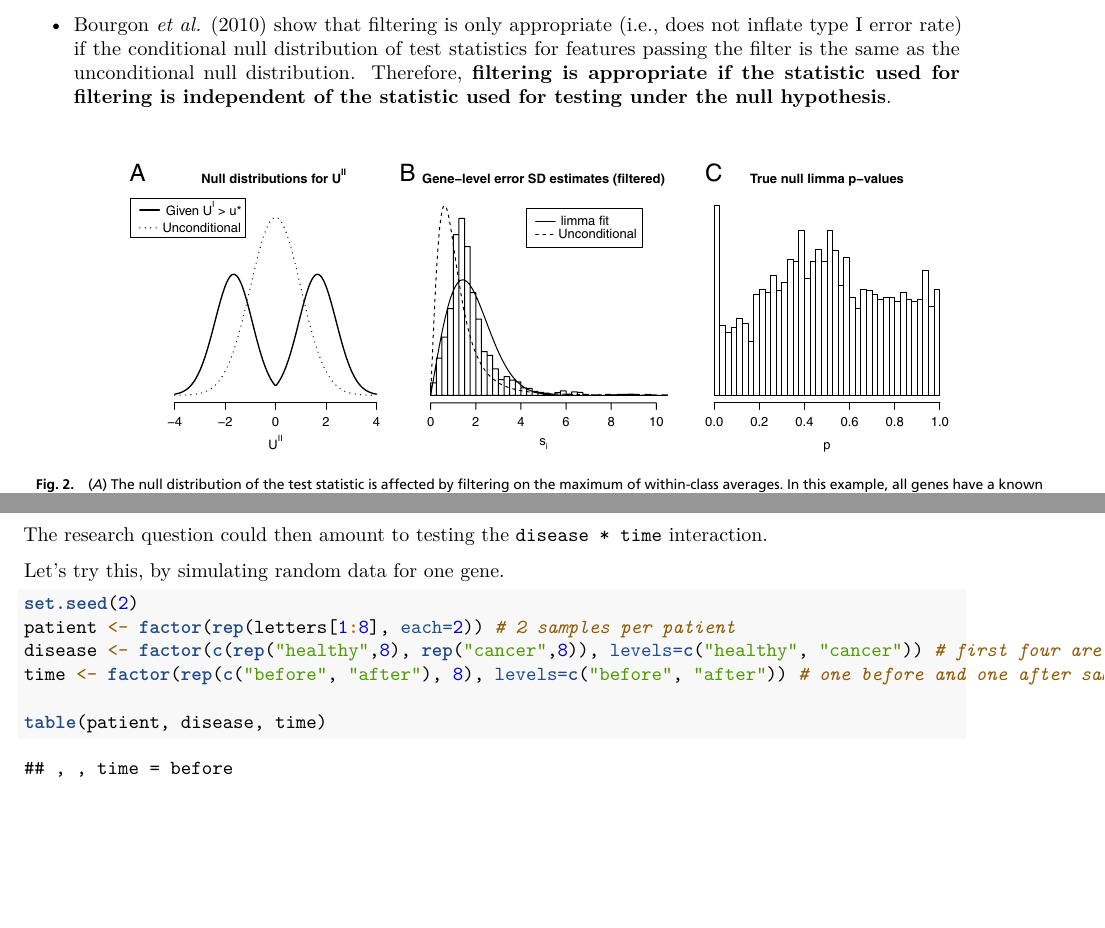
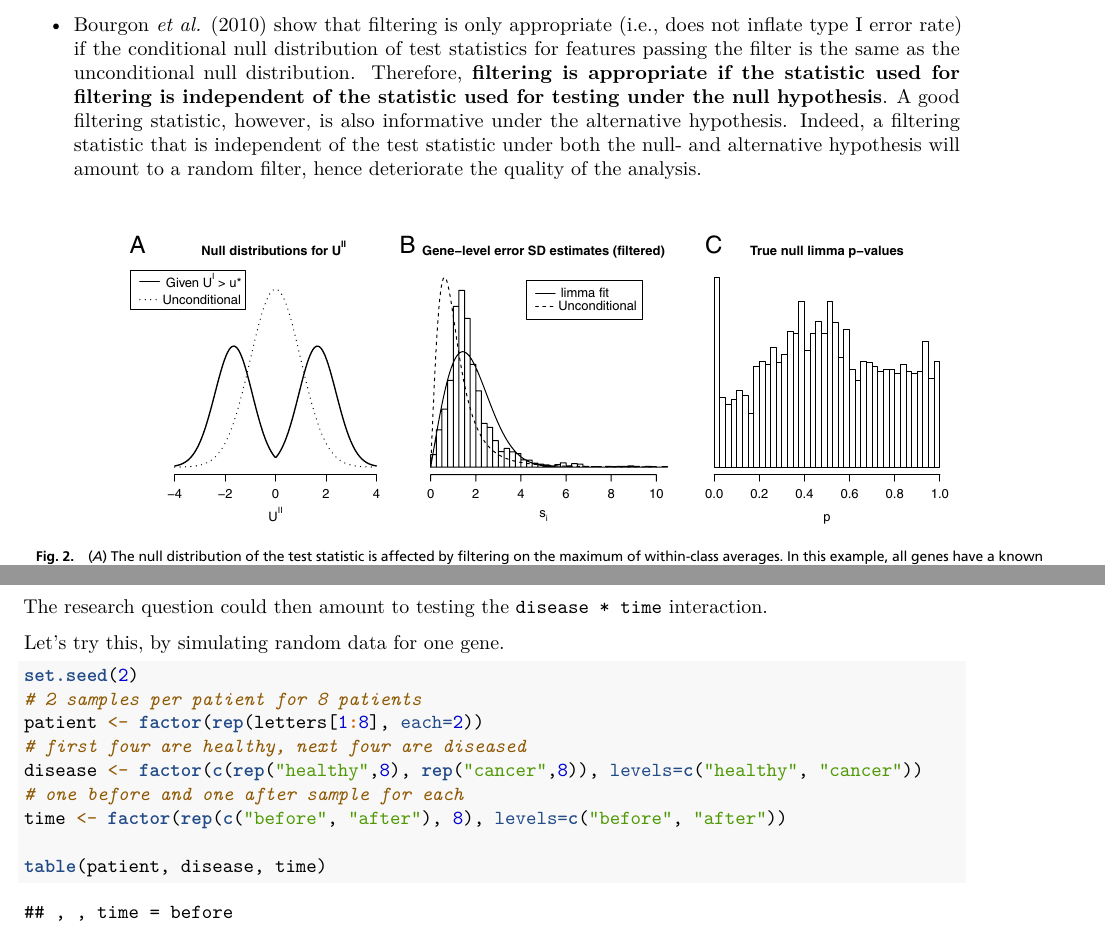
Before and after one commit to statOmics/SGA21, an R Markdown document (sequencing_technicalDE.Rmd): two parts of pages 2 and 5 of 13, joined at a grey line, cut so that both start at the same text, the shorter picture padded with empty space. Rendered offline with R 4.5, knitr and Pandoc, then LaTeX, with nearby package versions; some code elsewhere in the file could not run offline.

Commit message:
fix typos in technical DE

````diff
--- a/sequencing_technicalDE.Rmd
+++ b/sequencing_technicalDE.Rmd
@@ -53,7 +53,7 @@ Independent filtering has been formalized by [Bourgon *et al.* (2010)](https://w
  - For each feature we calculate two statistics, $S_F$ and $S_T$, respectively used for two stages: filtering and testing (e.g., differential expression).
  - In order for a feature to be deemed significant, both of its statistics must be greater than some cut-off.
  - We want to control the type I error rate of the second stage (testing). But note that **the second stage is conditional on the first stage**, as we only test features passing the filter, and basically ignore the fact that filtering was performed. Indeed, one criticism is that computing and correcting the $p$-values as if filtering had not been performed may lead to overoptimistic adjusted $p$-values.
- - [Bourgon *et al.* (2010)](https://www.pnas.org/content/107/21/9546) show that filtering is only appropriate (i.e., does not inflate type I error rate) if the conditional null distribution of test statistics for features passing the filter is the same as the unconditional null distribution. Therefore, **filtering is appropriate if the statistic used for filtering is independent of the statistic used for testing under the null hypothesis**.
+ - [Bourgon *et al.* (2010)](https://www.pnas.org/content/107/21/9546) show that filtering is only appropriate (i.e., does not inflate type I error rate) if the conditional null distribution of test statistics for features passing the filter is the same as the unconditional null distribution. Therefore, **filtering is appropriate if the statistic used for filtering is independent of the statistic used for testing under the null hypothesis**. A good filtering statistic, however, is also informative under the alternative hypothesis. Indeed, a filtering statistic that is independent of the test statistic under both the null- and alternative hypothesis will amount to a random filter, hence deteriorate the quality of the analysis.
 
 ```{r, echo=FALSE, fig.cap=paste("Figure 2 from Bourgon *et al.* (2010).")}
 # All defaults
@@ -162,9 +162,12 @@ Let's try this, by simulating random data for one gene.
 
 ```{r}
 set.seed(2)
-patient <- factor(rep(letters[1:8], each=2)) # 2 samples per patient
-disease <- factor(c(rep("healthy",8), rep("cancer",8)), levels=c("healthy", "cancer")) # first four are healthy, next four are alcoholic
-time <- factor(rep(c("before", "after"), 8), levels=c("before", "after")) # one before and one after sample for each
+# 2 samples per patient for 8 patients
+patient <- factor(rep(letters[1:8], each=2))
+# first four are healthy, next four are diseased
+disease <- factor(c(rep("healthy",8), rep("cancer",8)), levels=c("healthy", "cancer"))
+# one before and one after sample for each
+time <- factor(rep(c("before", "after"), 8), levels=c("before", "after"))
 
 table(patient, disease, time)
 
````
Also changed, not shown: sequencing_technicalDE.Rmd (2 more changed lines).
